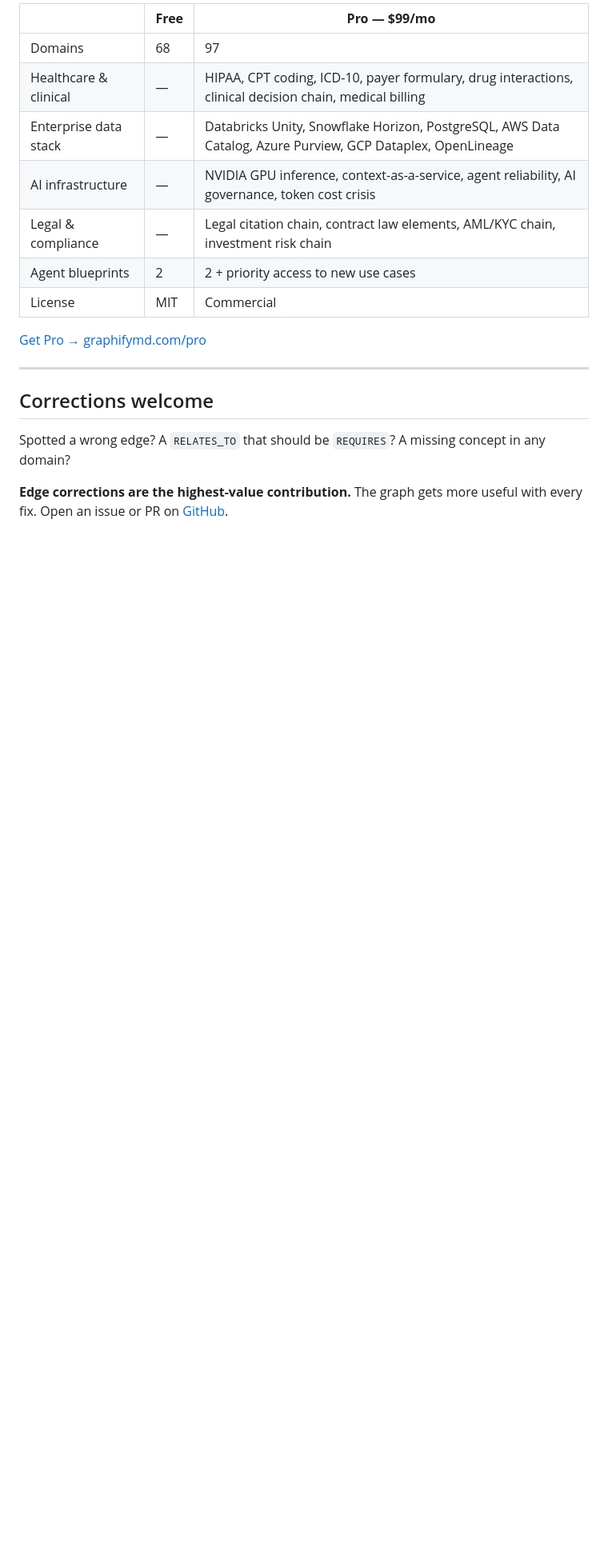
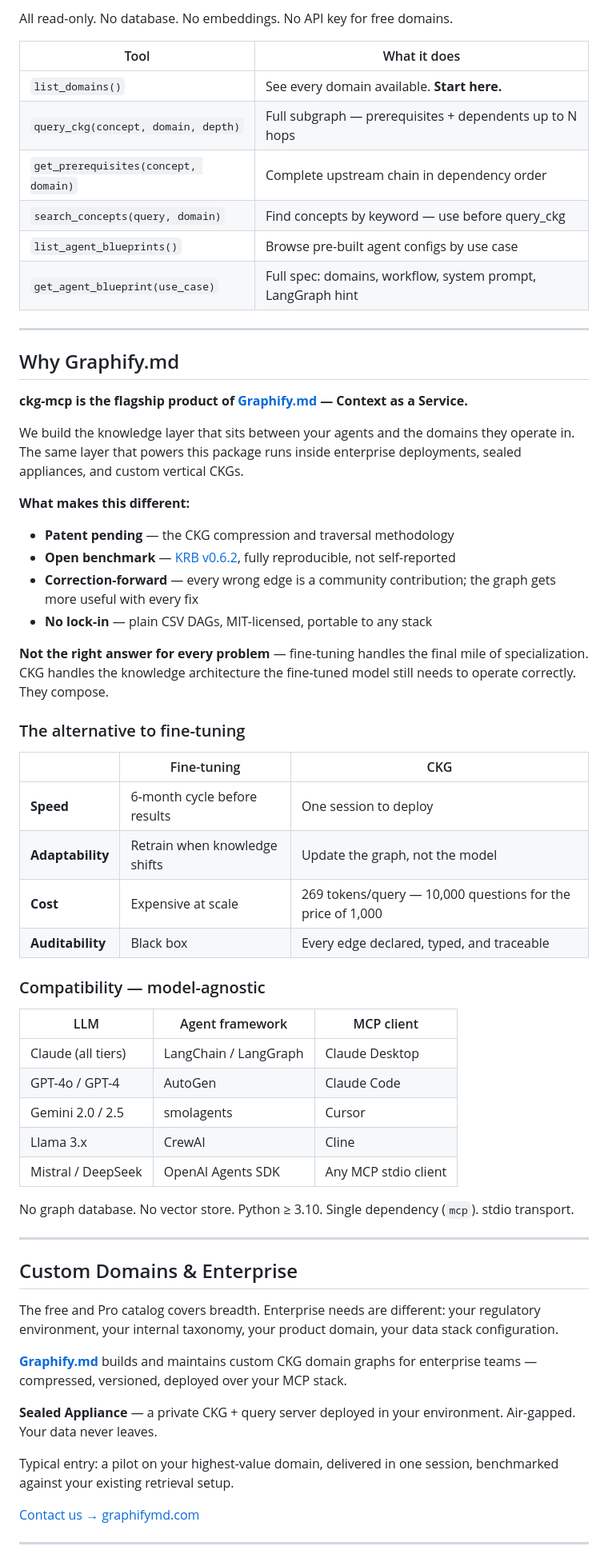
Before and after one commit to Yarmoluk/ckg-mcp, a Markdown page: README.md, the part around one of its changes. Shown at 80% size. Rendered like a GitHub page; blank space fills up the shorter version.

```diff
--- a/README.md
+++ b/README.md
@@ -385,20 +311,66 @@ get_agent_blueprint("gpu-inference-optimizer")
 
-| | **Free** | **Pro — $99/mo** |
-|---|---|---|
-| Domains | 68 | 97 |
-| Healthcare & clinical | — | HIPAA, CPT coding, ICD-10, payer formulary, drug interactions, clinical decision chain, medical billing |
-| Enterprise data stack | — | Databricks Unity, Snowflake Horizon, PostgreSQL, AWS Data Catalog, Azure Purview, GCP Dataplex, OpenLineage |
-| AI infrastructure | — | NVIDIA GPU inference, context-as-a-service, agent reliability, AI governance, token cost crisis |
-| Legal & compliance | — | Legal citation chain, contract law elements, AML/KYC chain, investment risk chain |
-| Agent blueprints | 2 | 2 + priority access to new use cases |
-| License | MIT | Commercial |
+All read-only. No database. No embeddings. No API key for free domains.
 
-[Get Pro → graphifymd.com/pro](https://graphifymd.com/pro)
+| Tool | What it does |
+|---|---|
+| `list_domains()` | See every domain available. **Start here.** |
+| `query_ckg(concept, domain, depth)` | Full subgraph — prerequisites + dependents up to N hops |
+| `get_prerequisites(concept, domain)` | Complete upstream chain in dependency order |
+| `search_concepts(query, domain)` | Find concepts by keyword — use before query_ckg |
+| `list_agent_blueprints()` | Browse pre-built agent configs by use case |
+| `get_agent_blueprint(use_case)` | Full spec: domains, workflow, system prompt, LangGraph hint |
 
 ---
 
-## Corrections welcome
+## Why Graphify.md
 
-Spotted a wrong edge? A `RELATES_TO` that should be `REQUIRES`? A missing concept in any domain?
+**ckg-mcp is the flagship product of [Graphify.md](https://graphifymd.com) — Context as a Service.**
 
-**Edge corrections are the highest-value contribution.** The graph gets more useful with every fix. Open an issue or PR on [GitHub](https://github.com/Yarmoluk/ckg-mcp).
+We build the knowledge layer that sits between your agents and the domains they operate in. The same layer that powers this package runs inside enterprise deployments, sealed appliances, and custom vertical CKGs.
+
+**What makes this different:**
+
+- **Patent pending** — the CKG compression and traversal methodology
+- **Open benchmark** — [KRB v0.6.2](https://github.com/Yarmoluk/ckg-benchmark/blob/main/paper/main.pdf), fully reproducible, not self-reported
+- **Correction-forward** — every wrong edge is a community contribution; the graph gets more useful with every fix
+- **No lock-in** — plain CSV DAGs, MIT-licensed, portable to any stack
+
+**Not the right answer for every problem** — fine-tuning handles the final mile of specialization. CKG handles the knowledge architecture the fine-tuned model still needs to operate correctly. They compose.
+
+### The alternative to fine-tuning
+
+| | Fine-tuning | CKG |
+|---|---|---|
+| **Speed** | 6-month cycle before results | One session to deploy |
+| **Adaptability** | Retrain when knowledge shifts | Update the graph, not the model |
+| **Cost** | Expensive at scale | 269 tokens/query — 10,000 questions for the price of 1,000 |
+| **Auditability** | Black box | Every edge declared, typed, and traceable |
+
+### Compatibility — model-agnostic
+
+| LLM | Agent framework | MCP client |
+|-----|-----------------|------------|
+| Claude (all tiers) | LangChain / LangGraph | Claude Desktop |
+| GPT-4o / GPT-4 | AutoGen | Claude Code |
+| Gemini 2.0 / 2.5 | smolagents | Cursor |
+| Llama 3.x | CrewAI | Cline |
+| Mistral / DeepSeek | OpenAI Agents SDK | Any MCP stdio client |
+
+No graph database. No vector store. Python ≥ 3.10. Single dependency (`mcp`). stdio transport.
+
+---
+
+## Custom Domains & Enterprise
+
+The free and Pro catalog covers breadth. Enterprise needs are different: your regulatory environment, your internal taxonomy, your product domain, your data stack configuration.
+
+**[Graphify.md](https://graphifymd.com)** builds and maintains custom CKG domain graphs for enterprise teams — compressed, versioned, deployed over your MCP stack.
+
+**Sealed Appliance** — a private CKG + query server deployed in your environment. Air-gapped. Your data never leaves.
+
+Typical entry: a pilot on your highest-value domain, delivered in one session, benchmarked against your existing retrieval setup.
+
+[Contact us → graphifymd.com](https://graphifymd.com)
+
+---
+
```
Also changed, not shown: other parts of README.md (+215 -299 lines).
